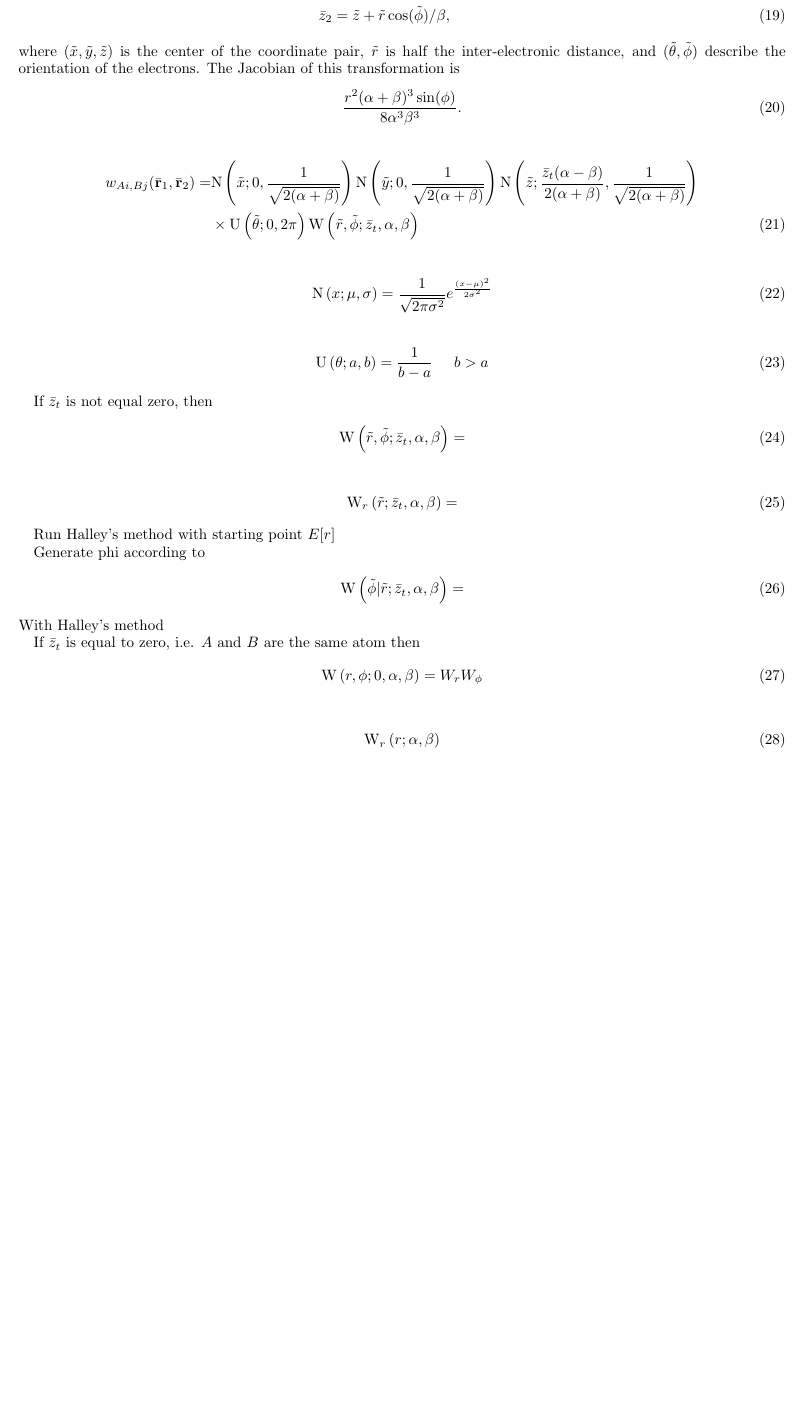
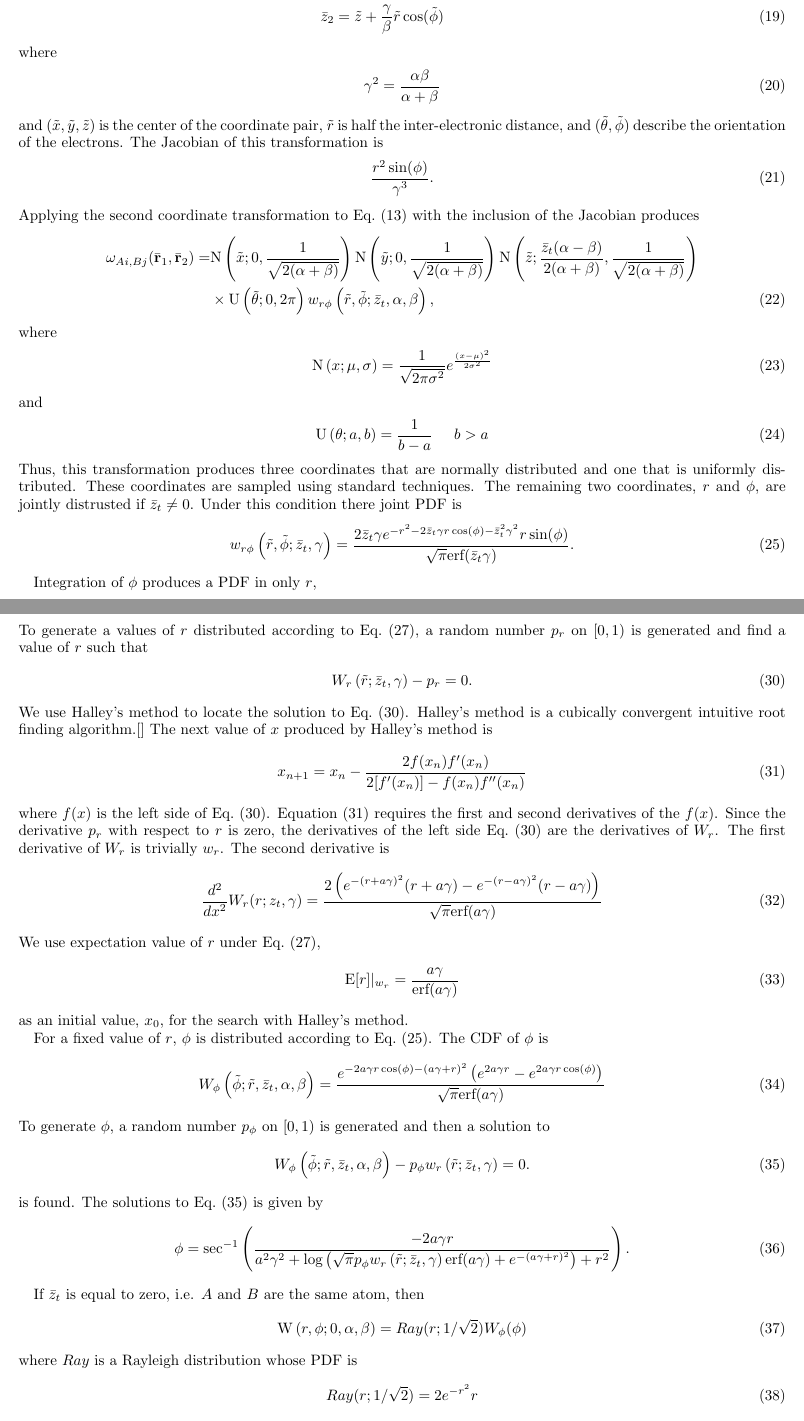
Before and after one commit to Samthos/MC-MPn-Direct, a LaTeX paper (report/mc-mp4.tex): part of page 2 of 3 before the commit and two parts of pages 2 and 3 of 4 after it, the two joined at a grey line, cut at the place of the change, the shorter picture padded with empty space. The pictures show the PDF file report/mc-mp4.pdf that the author committed with the source.

Commit message:
report update

```diff
--- a/report/mc-mp4.tex
+++ b/report/mc-mp4.tex
@@ -28,15 +28,15 @@ Direct sampling of a distribution is desirable as the sampling is free from corr
   \end{equation}
 
   To sample Eq.\ (\ref{eq:imp}) directly, first a single summand with index $Ai, Bj$ in Eq.\ (\ref{eq:imp}) is chosen with probability $N_{Ai,Bj}/N_g$.
-  Then, the coordinates for an electron-pair are generated according to the probability distribution function
+  Then, the coordinates for an electron-pair are generated according to the probability distribution function (PDF)
   \begin{align}
-     w_{Ai,Bj}(\mathbf{r}_1, \mathbf{r_2}) = \frac{1}{N_{Ai, Bj}} \frac{g_{Ai}(\mathbf{r}_1)g_{Bj}(\mathbf{r}_2)}{r_{12}}.
-     \label{eq:sgl_imp}
+     \omega_{Ai,Bj}(\mathbf{r}_1, \mathbf{r_2}) = \frac{1}{N_{Ai, Bj}} \frac{g_{Ai}(\mathbf{r}_1)g_{Bj}(\mathbf{r}_2)}{r_{12}}.
+     \label{eq:sgl_imp_t0}
   \end{align}
 
   To generate a sample according to $w_{Ai,Bj}(\mathbf{r}_1, \mathbf{r}_2)$, the six coordinates of the electron pair are decoupled into 4 independent coordinates and one pair of coupled
   coordinates. The decoupling is performed by two coordinate transformations.
-  As the cumulative probability distribution functions for SEVERAL of the decouple coordinates need to be calculated, the Jacobian of each coordinate transformation is noted.
+  As the cumulative probability distribution (CDF) functions for SEVERAL of the decouple coordinates need to be calculated, the Jacobian of each coordinate transformation is noted.
 
   We first shift the Gaussian functions such that their centers are symmetric about the origin and aligned along the $z$-axis.
   This rotation chosen to specifically shift the Gaussian with center $\mathbf{R}_A$ to be along the positive $z$-axis.
@@ -83,3 +80,0 @@ Direct sampling of a distribution is desirable as the sampling is free from corr
-    \bar{x}_2 &= \tilde{x} + \tilde{r} \cos(\tilde{\theta}) \sin(\tilde{\phi}) / \beta \\
-    \bar{y}_2 &= \tilde{y} + \tilde{r} \sin(\tilde{\theta}) \sin(\tilde{\phi}) / \beta \\
-    \bar{z}_2 &= \tilde{z} + \tilde{r} \cos(\tilde{\phi}) / \beta,
@@ -86,9 +87,17 @@ Direct sampling of a distribution is desirable as the sampling is free from corr
   \end{align}
-  where $(\tilde{x}, \tilde{y}, \tilde{z})$ is the center of the coordinate pair, $\tilde{r}$ is half the inter-electronic distance, and $(\tilde{\theta}, \tilde{\phi})$ describe the orientation of
+  where
+  \begin{align}
+    \gamma^2 = \frac{\alpha \beta}{\alpha + \beta}
+  \end{align}
+  and
+  $(\tilde{x}, \tilde{y}, \tilde{z})$ is the center of the coordinate pair, $\tilde{r}$ is half the inter-electronic distance, and $(\tilde{\theta}, \tilde{\phi})$ describe the orientation of
   the electrons.
   The Jacobian of this transformation is
   \begin{align}
-    \frac{r^2 (\alpha +\beta )^3 \sin (\phi )}{8 \alpha ^3 \beta ^3}.
+    \frac{r^2 \sin (\phi )}{\gamma ^3}.
   \end{align}
-
+  Applying the second coordinate transformation to Eq.\ (\ref{eq:sgl_imp_t1}) with the inclusion of the Jacobian produces
   \begin{align}
+    \omega_{Ai,Bj}(\bar{\mathbf{r}}_1, \bar{\mathbf{r}}_2) =&
+    \mathrm{N}\left(\tilde{x}; 0, \frac{1}{\sqrt{2(\alpha + \beta)}}\right)
+    \mathrm{N}\left(\tilde{y}; 0, \frac{1}{\sqrt{2(\alpha + \beta)}}\right)
@@ -103,3 +110,4 @@ Direct sampling of a distribution is desirable as the sampling is free from corr
   \begin{align}
     \mathrm{N}\left(x; \mu, \sigma\right) = \frac{1}{\sqrt{2\pi \sigma^2}} e^{\frac{(x-\mu)^2}{2 \sigma^2}}
   \end{align}
+  and
@@ -107,5 +114,6 @@ Direct sampling of a distribution is desirable as the sampling is free from corr
   \begin{align}
     \mathrm{U}\left(\theta; a, b\right) = \frac{1}{b - a} \hspace{5mm} b>a
   \end{align}
+  Thus, this transformation produces three coordinates that are normally distributed and one that is uniformly distributed. These coordinates are sampled using readily available algorithms such
+  as those found in the C++ random library.
 
-  If $\bar{z}_t$ is not equal zero, then
@@ -112,20 +123,67 @@ Direct sampling of a distribution is desirable as the sampling is free from corr
   \begin{align}
-    \mathrm{W}\left(\tilde{r}, \tilde{\phi}; \bar{z}_t, \alpha, \beta\right) =
+    \mathrm{W}_{\phi}\left(\phi\right) = \frac{\mathrm{Sin}(\phi)}{2}.
+  \end{align}.
+  $r$ is available using prebuilt functionals and $\phi$ is generated with
+  \begin{align}
   \end{align}
 
+  If $\bar{z}_t\neq0$ then the $r$ and $\phi$ are jointly distributed.
+
+  Under this condition there joint PDF is
   \begin{align}
-    \mathrm{W}_{r}\left(\tilde{r}; \bar{z}_t, \alpha, \beta\right) =
+    w_{r\phi}\left(\tilde{r}, \tilde{\phi}; \bar{z}_t, \gamma \right) =
+    \frac{2 \bar{z}_t \gamma e^{-r^2-2 \bar{z}_t \gamma  r \cos (\phi )-\bar{z}_t^2 \gamma ^2} r \sin (\phi ) }{\sqrt{\pi } \text{erf}(\bar{z}_t \gamma )}.
+    \label{eq:JointPDF}
+  \end{align}
+  Integration of $\phi$ produces a PDF in only $r$,
+  \begin{align}
+    w_{r}\left(\tilde{r}; \bar{z}_t, \gamma \right) &= \int_0^\pi w_{r\phi}\left(\tilde{r}, \tilde{\phi}; \bar{z}_t, \gamma \right) \mathrm{d}\phi \\
+    &=\frac{e^{-(r+a \gamma)^2} \left(e^{4 a \gamma  r}-1\right)}{\sqrt{\pi } \text{erf}(a \gamma )}
+    \label{eq:rJointPDF}
+  \end{align}
+  The CDF associated with Eq.\ (\ref{eq:rJointPDF}) is
+  \begin{align}
+    W_{r}\left(\tilde{r}; \bar{z}_t, \gamma \right) &= \int_0^r w_{r}\left(\tilde{r}; \bar{z}_t, \gamma \right) \mathrm{d}r \\
+    &= \frac{2 \text{erf}(a \gamma )-\text{erf}(r + a \gamma)+\text{erf}(r-a \gamma )}{2 \text{erf}(a \gamma )}
+  \end{align}
+  To generate a values of $r$ distributed according to Eq.\ (\ref{eq:rJointPDF}), a random number $p_r$ on $[0, 1)$ is generated and find a value of $r$ such that
+  \begin{align}
+    W_{r}\left(\tilde{r}; \bar{z}_t, \gamma \right) - p_r = 0.
+    \label{eq:rJointRoot}
+  \end{align}
+  We use Halley's method to locate the solution to Eq.\ (\ref{eq:rJointRoot}). Halley's method is a cubically convergent intuitive root finding algorithm.\cite{}
+  The next value of $x$ produced by Halley's method is
+  \begin{align}
+    x_{n+1} = x_n - \frac{2 f(x_n) f^\prime(x_n)}{2[f^\prime(x_n)] - f(x_n) f^{\prime\prime}(x_n)}
+    \label{eq:halley}
+  \end{align}
+  where $f(x)$ is the left side of Eq.\ (\ref{eq:rJointRoot}).
+  Equation (\ref{eq:halley}) requires the first and second derivatives of the $f(x)$. Since the derivative $p_r$ with respect to $r$ is zero, the derivatives of the left side Eq.\
+  (\ref{eq:rJointRoot}) are the derivatives of $W_r$. The first derivative of $W_r$ is trivially $w_r$. The second derivative is
+  \begin{align}
+   \frac{d^2}{dx^2} W_r(r; z_t, \gamma)  =
+   \frac{2 \left(e^{-(r+a \gamma)^2} (r+a \gamma) - e^{-(r-a \gamma )^2} (r-a \gamma)\right)}{\sqrt{\pi } \text{erf}(a \gamma )}
+  \end{align}
+  We use expectation value of $r$ under Eq.\ (\ref{eq:rJointPDF}),
+  \begin{align}
+    \mathrm{E}[r]|_{w_r} = \frac{a \gamma }{\text{erf}(a \gamma )}
+  \end{align}
+  as an initial value, $x_0$, for the search with Halley's method.
+
+  For a fixed value of $r$, $\phi$ is distributed according to Eq.\ (\ref{eq:JointPDF}). The CDF of $\phi$ is
+  \begin{align}
+    W_\phi\left(\tilde{\phi} ; \tilde{r}, \bar{z}_t, \alpha, \beta\right) =
+    \frac{e^{-2 a \gamma  r \cos (\phi )-(a \gamma +r)^2} \left(e^{2 a \gamma  r}-e^{2 a \gamma  r \cos (\phi )}\right)}{\sqrt{\pi } \text{erf}(a \gamma )}
+  \end{align}
+  To generate $\phi$, a random number $p_\phi$ on $[0, 1)$ is generated and then a solution to
+  \begin{align}
+    W_\phi\left(\tilde{\phi} ; \tilde{r}, \bar{z}_t, \alpha, \beta\right) - p_\phi w_r\left(\tilde{r}; \bar{z}_t, \gamma \right) = 0.
+    \label{eq:phiJointRoot}
+  \end{align}
+  is found.
+  The solutions to Eq.\ (\ref{eq:phiJointRoot}) is given by
+  \begin{align}
+    \phi =
+    \sec ^{-1}\left(\frac{-2 a \gamma  r}{a^2 \gamma ^2+\log \left(\sqrt{\pi } p_\phi w_r\left(\tilde{r}; \bar{z}_t, \gamma \right) \text{erf}(a \gamma )+e^{-(a \gamma +r)^2}\right)+r^2}\right).
   \end{align}
 
-  Run Halley's method with starting point $E[r]$
-
-  Generate phi according to
-  \begin{align}
-    \mathrm{W}\left(\tilde{\phi} | \tilde{r}; \bar{z}_t, \alpha, \beta\right) =
-  \end{align}
-  With Halley's method
-
-  If $\bar{z}_t$ is equal to zero, i.e. $A$ and $B$ are the same atom then
-  \begin{align}
-    \mathrm{W}\left(r, \phi; 0, \alpha, \beta\right) = W_{r} W_{\phi}
-  \end{align}
```
Also changed, not shown: report/mc-mp4.pdf, report/mc-mp4.tex (51 more changed lines), 4 other files.
